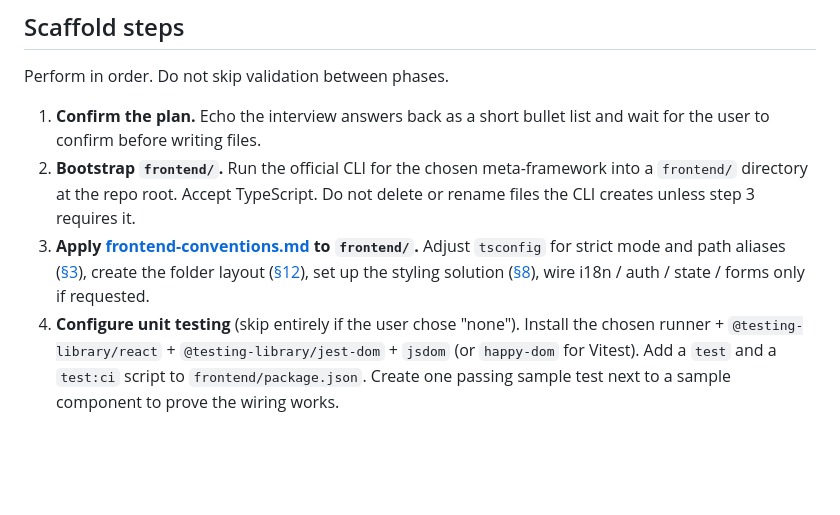
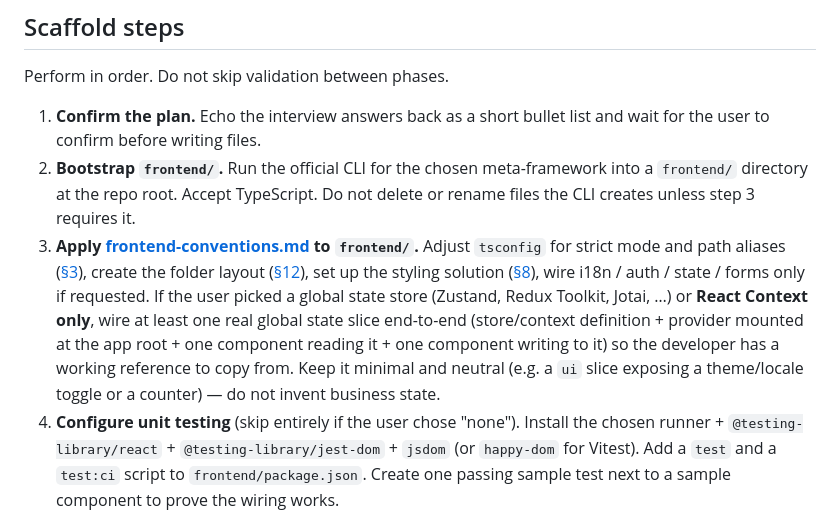
Before and after one commit to nventive/web-react-skeleton, a Markdown page: .github/prompts/scaffold-web-project.prompt.md, the part around the change. Rendered like a GitHub page; blank space fills up the shorter version.

Commit message:
Add AI prompt for scaffolding Web project

```diff
--- a/.github/prompts/scaffold-web-project.prompt.md
+++ b/.github/prompts/scaffold-web-project.prompt.md
@@ -126,7 +126,7 @@ Perform in order. Do not skip validation between phases.
 
 1. **Confirm the plan.** Echo the interview answers back as a short bullet list and wait for the user to confirm before writing files.
 2. **Bootstrap `frontend/`.** Run the official CLI for the chosen meta-framework into a `frontend/` directory at the repo root. Accept TypeScript. Do not delete or rename files the CLI creates unless step 3 requires it.
-3. **Apply [frontend-conventions.md](frontend-conventions.md) to `frontend/`.** Adjust `tsconfig` for strict mode and path aliases ([§3](frontend-conventions.md#3-typescript)), create the folder layout ([§12](frontend-conventions.md#12-recommended-folder-layout)), set up the styling solution ([§8](frontend-conventions.md#8-styling)), wire i18n / auth / state / forms only if requested.
+3. **Apply [frontend-conventions.md](frontend-conventions.md) to `frontend/`.** Adjust `tsconfig` for strict mode and path aliases ([§3](frontend-conventions.md#3-typescript)), create the folder layout ([§12](frontend-conventions.md#12-recommended-folder-layout)), set up the styling solution ([§8](frontend-conventions.md#8-styling)), wire i18n / auth / state / forms only if requested. If the user picked a global state store (Zustand, Redux Toolkit, Jotai, …) or **React Context only**, wire at least one real global state slice end-to-end (store/context definition + provider mounted at the app root + one component reading it + one component writing to it) so the developer has a working reference to copy from. Keep it minimal and neutral (e.g. a `ui` slice exposing a theme/locale toggle or a counter) — do not invent business state.
 4. **Configure unit testing** (skip entirely if the user chose "none"). Install the chosen runner + `@testing-library/react` + `@testing-library/jest-dom` + `jsdom` (or `happy-dom` for Vitest). Add a `test` and a `test:ci` script to `frontend/package.json`. Create one passing sample test next to a sample component to prove the wiring works.
 5. **Lint, format, typecheck baseline.** ESLint, Prettier, EditorConfig at the root level shared across the repo where it makes sense; Stylelint inside `frontend/` if applicable. Confirm `tsc --noEmit` passes.
 6. **Generate root CI/CD** for the chosen provider, respecting [CI/CD and IaC principles](#cicd-and-iac-principles). The pipeline must:
```
